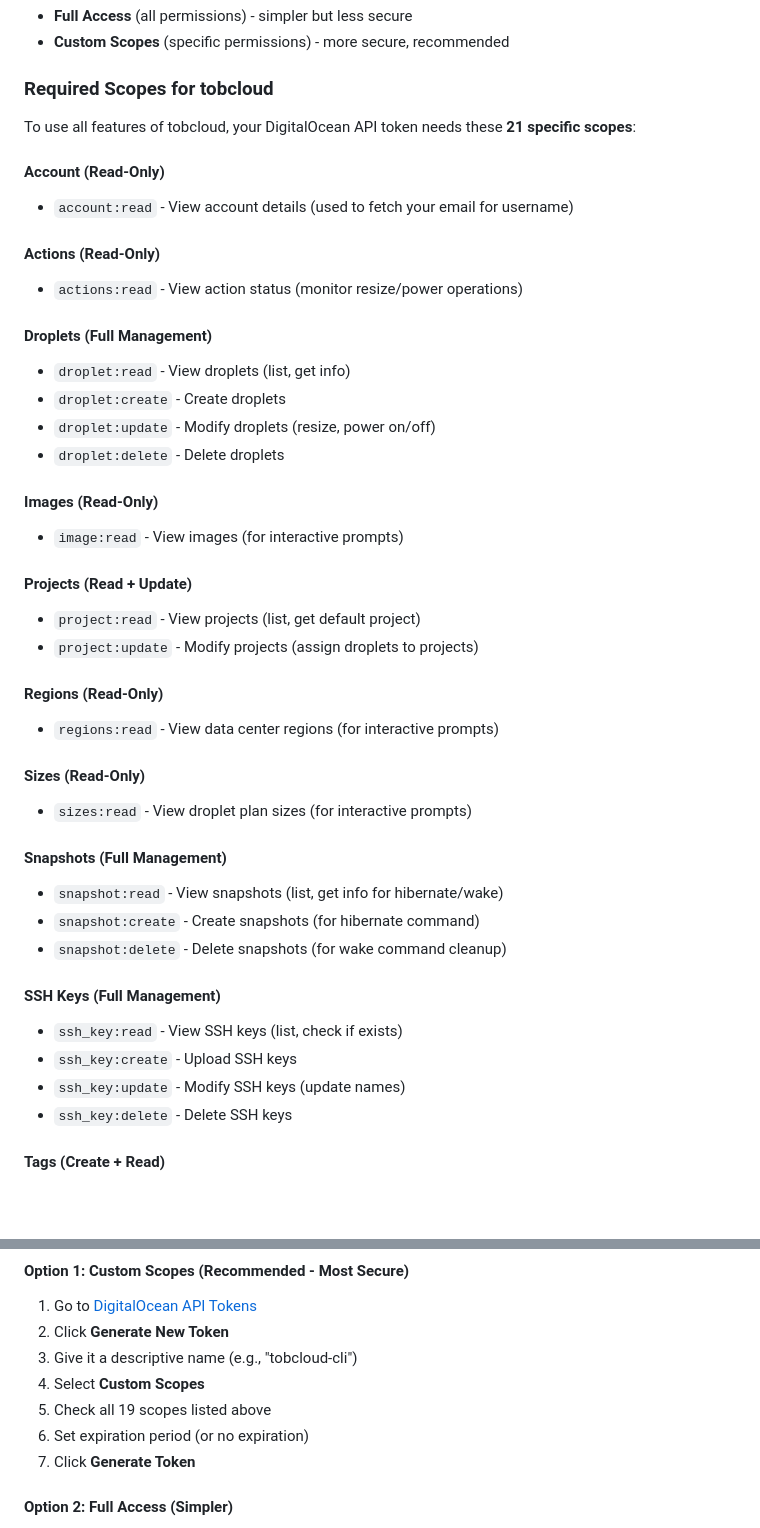
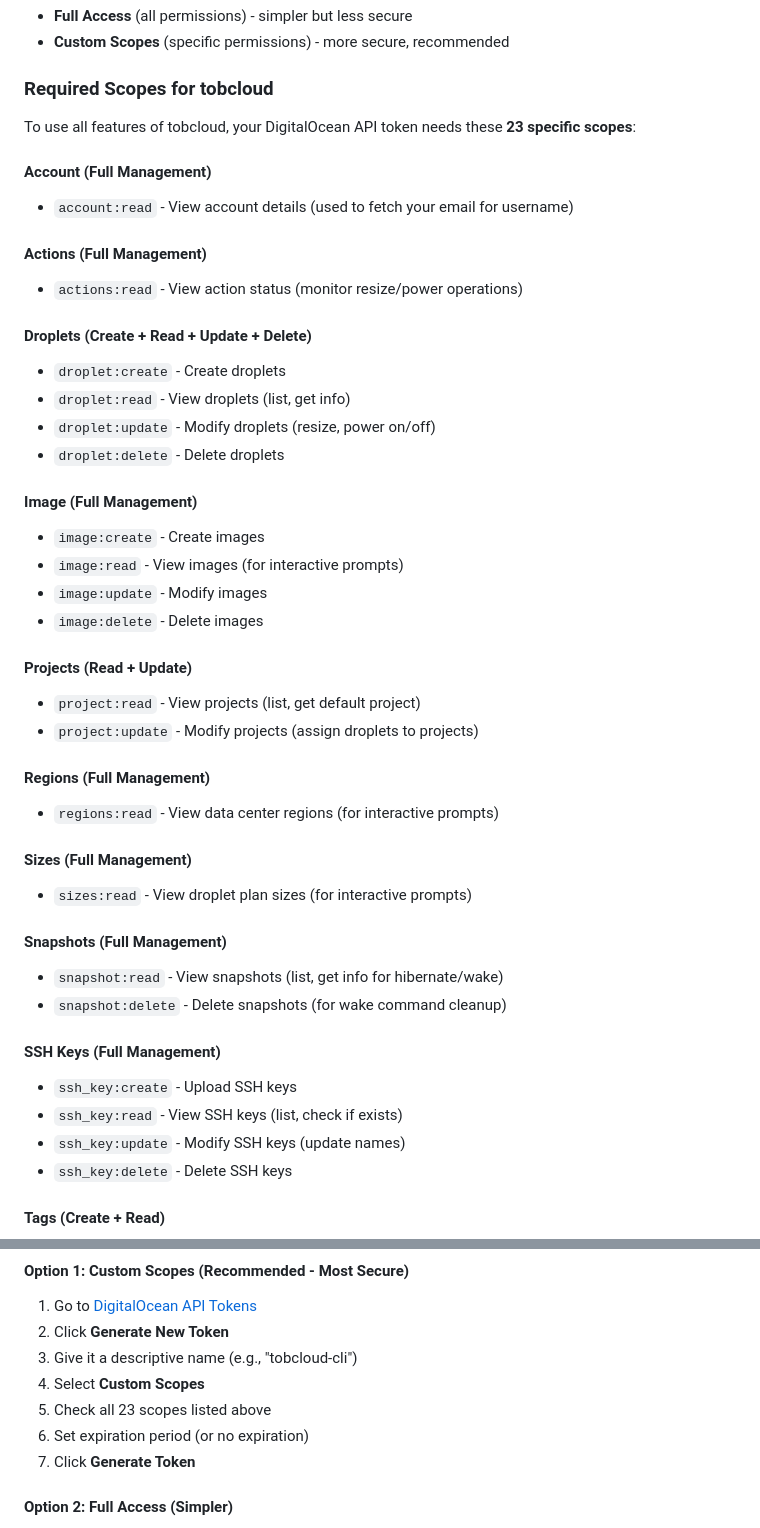
Before and after one commit to trailofbits/dropkit, a Markdown page: README.md, 2 parts joined by grey strips. Drawn GitHub-style; blank space fills up the shorter version.

Commit message:
Update token permissions doc

```diff
--- a/README.md
+++ b/README.md
@@ -304,41 +304,43 @@ DigitalOcean uses **custom scopes** to control what actions an API token can per
 
 ### Required Scopes for tobcloud
 
-To use all features of tobcloud, your DigitalOcean API token needs these **21 specific scopes**:
+To use all features of tobcloud, your DigitalOcean API token needs these **23 specific scopes**:
 
-#### Account (Read-Only)
+#### Account (Full Management)
 - `account:read` - View account details (used to fetch your email for username)
 
-#### Actions (Read-Only)
+#### Actions (Full Management)
 - `actions:read` - View action status (monitor resize/power operations)
 
-#### Droplets (Full Management)
+#### Droplets (Create + Read + Update + Delete)
+- `droplet:create` - Create droplets
 - `droplet:read` - View droplets (list, get info)
-- `droplet:create` - Create droplets
 - `droplet:update` - Modify droplets (resize, power on/off)
 - `droplet:delete` - Delete droplets
 
-#### Images (Read-Only)
+#### Image (Full Management)
+- `image:create` - Create images
 - `image:read` - View images (for interactive prompts)
+- `image:update` - Modify images
+- `image:delete` - Delete images
 
 #### Projects (Read + Update)
 - `project:read` - View projects (list, get default project)
 - `project:update` - Modify projects (assign droplets to projects)
 
-#### Regions (Read-Only)
+#### Regions (Full Management)
 - `regions:read` - View data center regions (for interactive prompts)
 
-#### Sizes (Read-Only)
+#### Sizes (Full Management)
 - `sizes:read` - View droplet plan sizes (for interactive prompts)
 
 #### Snapshots (Full Management)
 - `snapshot:read` - View snapshots (list, get info for hibernate/wake)
-- `snapshot:create` - Create snapshots (for hibernate command)
 - `snapshot:delete` - Delete snapshots (for wake command cleanup)
 
 #### SSH Keys (Full Management)
+- `ssh_key:create` - Upload SSH keys
 - `ssh_key:read` - View SSH keys (list, check if exists)
-- `ssh_key:create` - Upload SSH keys
 - `ssh_key:update` - Modify SSH keys (update names)
 - `ssh_key:delete` - Delete SSH keys
 
@@ -357,7 +359,7 @@ To use all features of tobcloud, your DigitalOcean API token needs these **21 sp
 2. Click **Generate New Token**
 3. Give it a descriptive name (e.g., "tobcloud-cli")
 4. Select **Custom Scopes**
-5. Check all 19 scopes listed above
+5. Check all 23 scopes listed above
 6. Set expiration period (or no expiration)
 7. Click **Generate Token**
 
```
